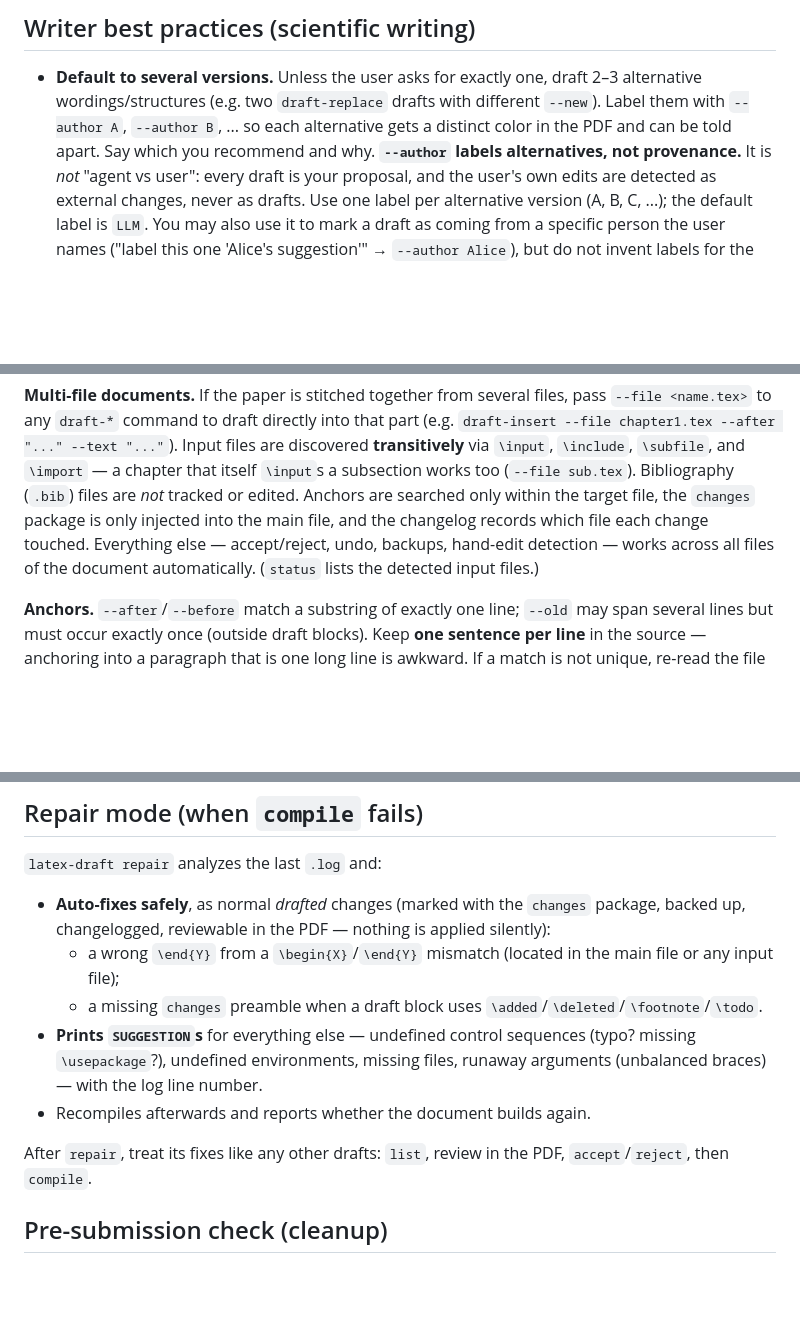
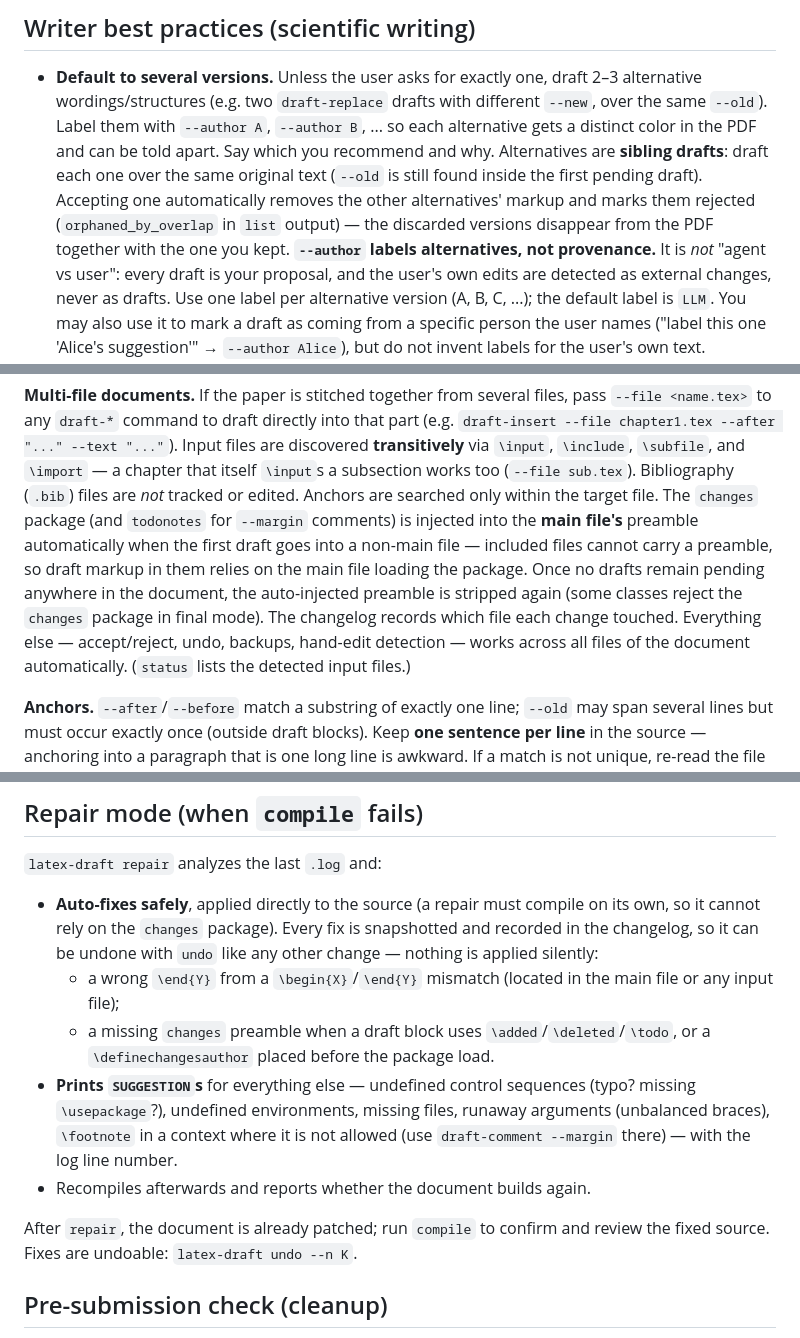
Before and after one commit to Triceratorben/latex-with-llm, a Markdown page: SKILL.md, 3 parts joined by grey strips. Drawn GitHub-style; blank space fills up the shorter version.

Commit message:
Docs: sync SKILL.md/README.md with real-TeX fixes (repair mode, alternatives, multi-file preamble)
- Repair mode now applies fixes directly to the source (a repair must
  compile without the changes package) and stays undoable via the
  changelog; docs no longer describe repair fixes as drafted changes.
- Document that alternatives are sibling drafts: accepting one removes
  the siblings' markup and marks them rejected (orphaned_by_overlap).
- Document that the changes/todonotes preamble is injected into the
  main file when drafting into an \input/\include file, and stripped
  once no drafts remain pending anywhere in the document.

All six vibe/* branches are fully merged into main (ahead=0); nothing
left to merge.

Co-authored-by: Triceratorben <Triceratorben@users.noreply.github.com>

```diff
--- a/SKILL.md
+++ b/SKILL.md
@@ -54,9 +54,14 @@ The tool does not enforce the mode — it is a promise you make. Stay in it.
 
 - **Default to several versions.** Unless the user asks for exactly one,
   draft 2–3 alternative wordings/structures (e.g. two `draft-replace` drafts
-  with different `--new`). Label them with `--author A`, `--author B`, ... so
-  each alternative gets a distinct color in the PDF and can be told apart.
-  Say which you recommend and why.
+  with different `--new`, over the same `--old`). Label them with
+  `--author A`, `--author B`, ... so each alternative gets a distinct color
+  in the PDF and can be told apart. Say which you recommend and why.
+  Alternatives are **sibling drafts**: draft each one over the same original
+  text (`--old` is still found inside the first pending draft). Accepting one
+  automatically removes the other alternatives' markup and marks them
+  rejected (`orphaned_by_overlap` in `list` output) — the discarded versions
+  disappear from the PDF together with the one you kept.
   **`--author` labels alternatives, not provenance.** It is *not* "agent vs
   user": every draft is your proposal, and the user's own edits are detected
   as external changes, never as drafts. Use one label per alternative version
@@ -112,11 +117,16 @@ into that part (e.g. `draft-insert --file chapter1.tex --after "..." --text "...
 Input files are discovered **transitively** via `\input`, `\include`,
 `\subfile`, and `\import` — a chapter that itself `\input`s a subsection
 works too (`--file sub.tex`). Bibliography (`.bib`) files are *not* tracked
-or edited. Anchors are searched only within the target file, the `changes`
-package is only injected into the main file, and the changelog records which
-file each change touched. Everything else — accept/reject, undo, backups,
-hand-edit detection — works across all files of the document automatically.
-(`status` lists the detected input files.)
+or edited. Anchors are searched only within the target file. The `changes`
+package (and `todonotes` for `--margin` comments) is injected into the **main
+file's** preamble automatically when the first draft goes into a non-main
+file — included files cannot carry a preamble, so draft markup in them
+relies on the main file loading the package. Once no drafts remain pending
+anywhere in the document, the auto-injected preamble is stripped again (some
+classes reject the `changes` package in final mode). The changelog records
+which file each change touched. Everything else — accept/reject, undo,
+backups, hand-edit detection — works across all files of the document
+automatically. (`status` lists the detected input files.)
 
 **Anchors.** `--after`/`--before` match a substring of exactly one line;
 `--old` may span several lines but must occur exactly once (outside draft
@@ -318,20 +328,24 @@ not an input).
 
 `latex-draft repair` analyzes the last `.log` and:
 
-- **Auto-fixes safely**, as normal *drafted* changes (marked with the
-  `changes` package, backed up, changelogged, reviewable in the PDF — nothing
-  is applied silently):
+- **Auto-fixes safely**, applied directly to the source (a repair must
+  compile on its own, so it cannot rely on the `changes` package). Every
+  fix is snapshotted and recorded in the changelog, so it can be undone
+  with `undo` like any other change — nothing is applied silently:
   - a wrong `\end{Y}` from a `\begin{X}`/`\end{Y}` mismatch (located in the
     main file or any input file);
   - a missing `changes` preamble when a draft block uses
-    `\added`/`\deleted`/`\footnote`/`\todo`.
+    `\added`/`\deleted`/`\todo`, or a `\definechangesauthor` placed before
+    the package load.
 - **Prints `SUGGESTION`s** for everything else — undefined control
   sequences (typo? missing `\usepackage`?), undefined environments, missing
-  files, runaway arguments (unbalanced braces) — with the log line number.
+  files, runaway arguments (unbalanced braces), `\footnote` in a context
+  where it is not allowed (use `draft-comment --margin` there) — with the
+  log line number.
 - Recompiles afterwards and reports whether the document builds again.
 
-After `repair`, treat its fixes like any other drafts: `list`, review in the
-PDF, `accept`/`reject`, then `compile`.
+After `repair`, the document is already patched; run `compile` to confirm
+and review the fixed source. Fixes are undoable: `latex-draft undo --n K`.
 
 ## Pre-submission check (cleanup)
 
```
Also changed, not shown: other parts of SKILL.md (+1 -1 lines), README.md (+17 -9 lines).
